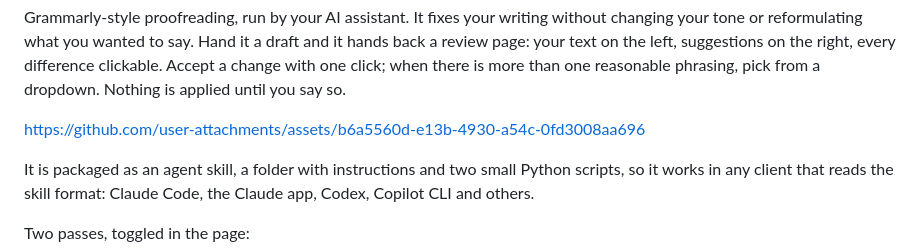
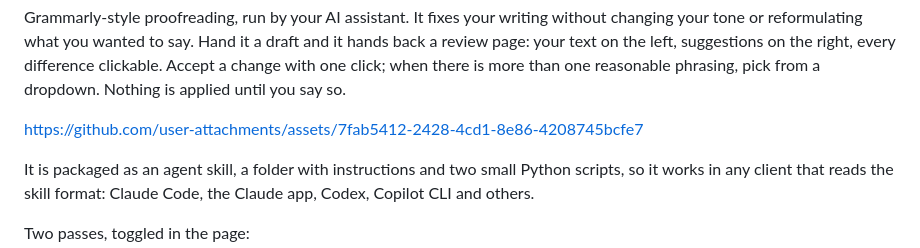
Before and after one commit to Nobbettt/sharp-pen, a Markdown page: README.md, the part around the change. GitHub-like rendering.

Commit message:
docs: point the README video at the renamed upload
Swap the launch-video asset URL for the re-uploaded copy from issue #6. Same
video, new filename on the hosted asset.

Co-Authored-By: Claude Fable 5.1 <noreply@anthropic.com>

```diff
--- a/README.md
+++ b/README.md
@@ -24,7 +24,7 @@ the right, every difference clickable. Accept a change with one click; when
 there is more than one reasonable phrasing, pick from a dropdown. Nothing is
 applied until you say so.
 
-https://github.com/user-attachments/assets/b6a5560d-e13b-4930-a54c-0fd3008aa696
+https://github.com/user-attachments/assets/7fab5412-2428-4cd1-8e86-4208745bcfe7
 
 It is packaged as an agent skill, a folder with instructions and two small
 Python scripts, so it works in any client that reads the skill format: Claude
```
